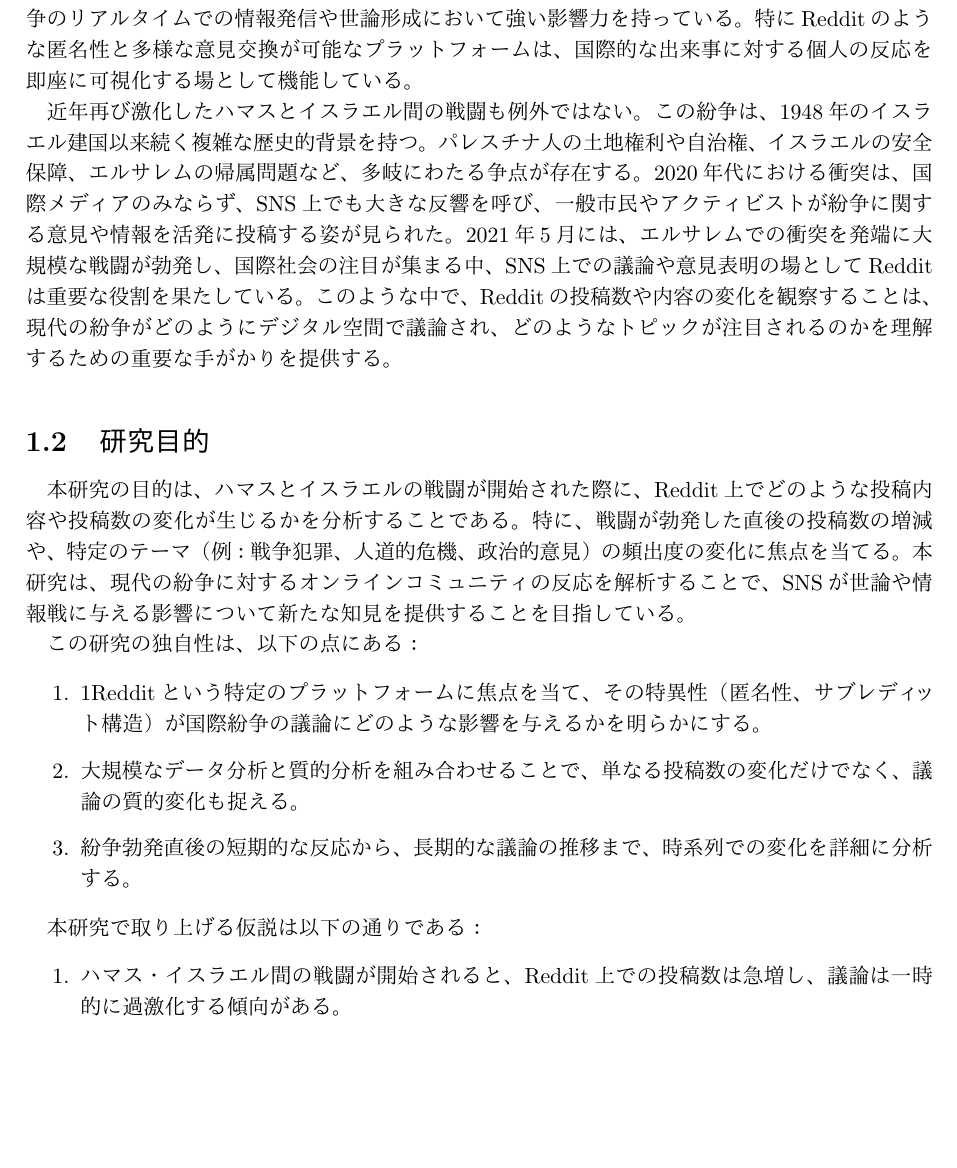
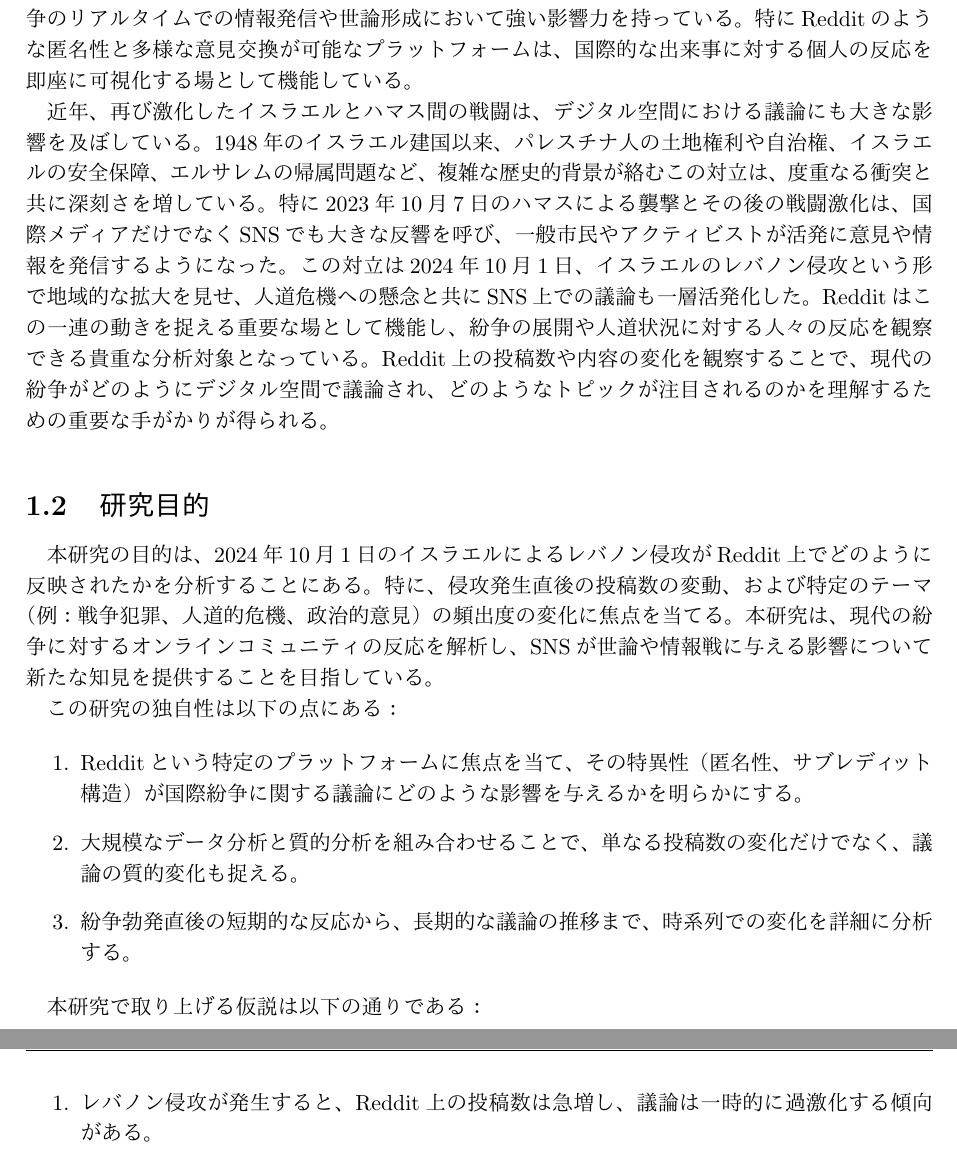
Before and after one commit to ShotaTanemura/SenorThesis, a LaTeX document (docs/main.tex): part of page 5 of 19 before the commit and two parts of pages 5 and 6 of 19 after it, the two joined at a grey line, cut so that both start at the same text, the shorter picture padded with empty space. Compiled offline with pLaTeX and dvipdfmx.

Commit message:
Changes target of event

```diff
--- a/docs/main.tex
+++ b/docs/main.tex
@@ -67,15 +67,15 @@
     \section{研究背景} %1.1
     21世紀における紛争の展開は、これまでの軍事的な衝突だけでなく、情報空間における戦いも大きな意味を持つようになっている。中でも、ソーシャルネットワーキングサービス（SNS）は紛争のリアルタイムでの情報発信や世論形成において強い影響力を持っている。特にRedditのような匿名性と多様な意見交換が可能なプラットフォームは、国際的な出来事に対する個人の反応を即座に可視化する場として機能している。
 
-    近年再び激化したハマスとイスラエル間の戦闘も例外ではない。この紛争は、1948年のイスラエル建国以来続く複雑な歴史的背景を持つ。パレスチナ人の土地権利や自治権、イスラエルの安全保障、エルサレムの帰属問題など、多岐にわたる争点が存在する。2020年代における衝突は、国際メディアのみならず、SNS上でも大きな反響を呼び、一般市民やアクティビストが紛争に関する意見や情報を活発に投稿する姿が見られた。2021年5月には、エルサレムでの衝突を発端に大規模な戦闘が勃発し、国際社会の注目が集まる中、SNS上での議論や意見表明の場としてRedditは重要な役割を果たしている。このような中で、Redditの投稿数や内容の変化を観察することは、現代の紛争がどのようにデジタル空間で議論され、どのようなトピックが注目されるのかを理解するための重要な手がかりを提供する。
+    近年、再び激化したイスラエルとハマス間の戦闘は、デジタル空間における議論にも大きな影響を及ぼしている。1948年のイスラエル建国以来、パレスチナ人の土地権利や自治権、イスラエルの安全保障、エルサレムの帰属問題など、複雑な歴史的背景が絡むこの対立は、度重なる衝突と共に深刻さを増している。特に2023年10月7日のハマスによる襲撃とその後の戦闘激化は、国際メディアだけでなくSNSでも大きな反響を呼び、一般市民やアクティビストが活発に意見や情報を発信するようになった。この対立は2024年10月1日、イスラエルのレバノン侵攻という形で地域的な拡大を見せ、人道危機への懸念と共にSNS上での議論も一層活発化した。Redditはこの一連の動きを捉える重要な場として機能し、紛争の展開や人道状況に対する人々の反応を観察できる貴重な分析対象となっている。Reddit上の投稿数や内容の変化を観察することで、現代の紛争がどのようにデジタル空間で議論され、どのようなトピックが注目されるのかを理解するための重要な手がかりが得られる。
 
     \section{研究目的}
-    本研究の目的は、ハマスとイスラエルの戦闘が開始された際に、Reddit上でどのような投稿内容や投稿数の変化が生じるかを分析することである。特に、戦闘が勃発した直後の投稿数の増減や、特定のテーマ（例：戦争犯罪、人道的危機、政治的意見）の頻出度の変化に焦点を当てる。本研究は、現代の紛争に対するオンラインコミュニティの反応を解析することで、SNSが世論や情報戦に与える影響について新たな知見を提供することを目指している。
+    本研究の目的は、2024年10月1日のイスラエルによるレバノン侵攻がReddit上でどのように反映されたかを分析することにある。特に、侵攻発生直後の投稿数の変動、および特定のテーマ（例：戦争犯罪、人道的危機、政治的意見）の頻出度の変化に焦点を当てる。本研究は、現代の紛争に対するオンラインコミュニティの反応を解析し、SNSが世論や情報戦に与える影響について新たな知見を提供することを目指している。
 
-    この研究の独自性は、以下の点にある：
+    この研究の独自性は以下の点にある：
 
     \begin{enumerate}
-        \item 1Redditという特定のプラットフォームに焦点を当て、その特異性（匿名性、サブレディット構造）が国際紛争の議論にどのような影響を与えるかを明らかにする。
+        \item Redditという特定のプラットフォームに焦点を当て、その特異性（匿名性、サブレディット構造）が国際紛争に関する議論にどのような影響を与えるかを明らかにする。
 
         \item 大規模なデータ分析と質的分析を組み合わせることで、単なる投稿数の変化だけでなく、議論の質的変化も捉える。
 
@@ -85,7 +85,7 @@
     本研究で取り上げる仮説は以下の通りである：
 
     \begin{enumerate}
-        \item ハマス・イスラエル間の戦闘が開始されると、Reddit上での投稿数は急増し、議論は一時的に過激化する傾向がある。
+        \item レバノン侵攻が発生すると、Reddit上の投稿数は急増し、議論は一時的に過激化する傾向がある。
 
         \item Redditの各サブフォーラムでは異なる視点や意見が展開され、一部では紛争の当事者に対する支持や批判が顕著に表れる。
 
```
Also changed, not shown: docs/main.pdf.
